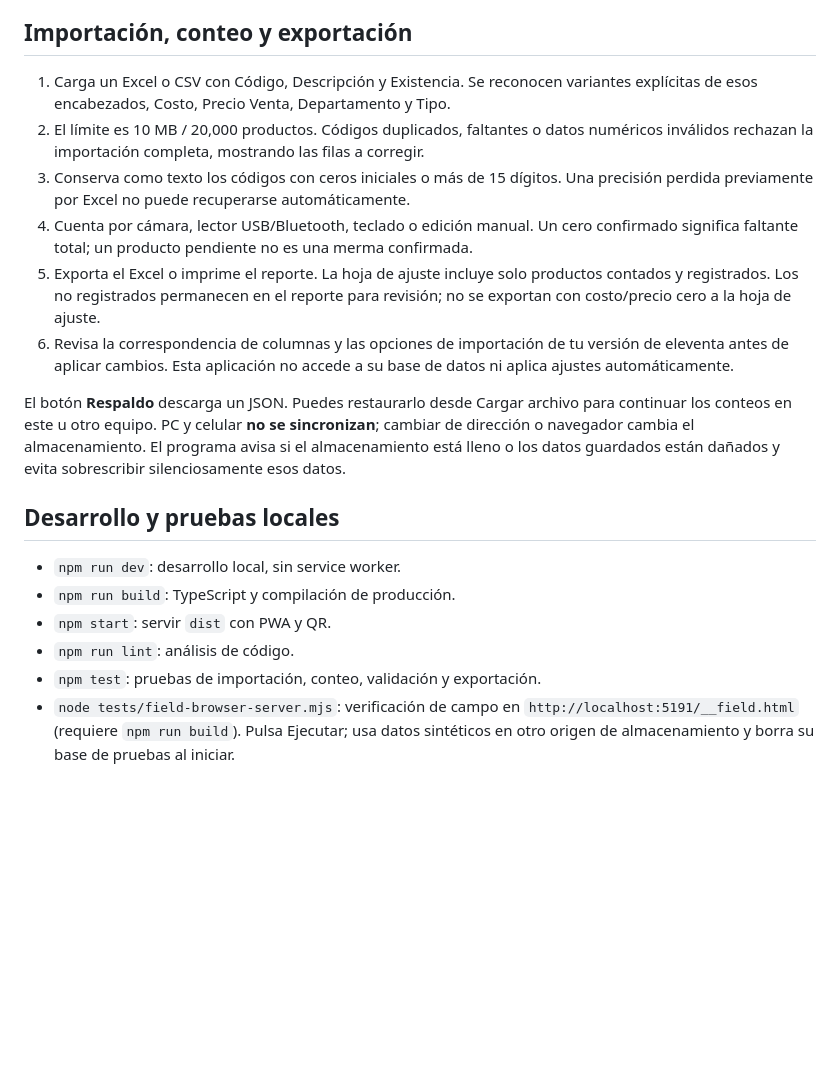
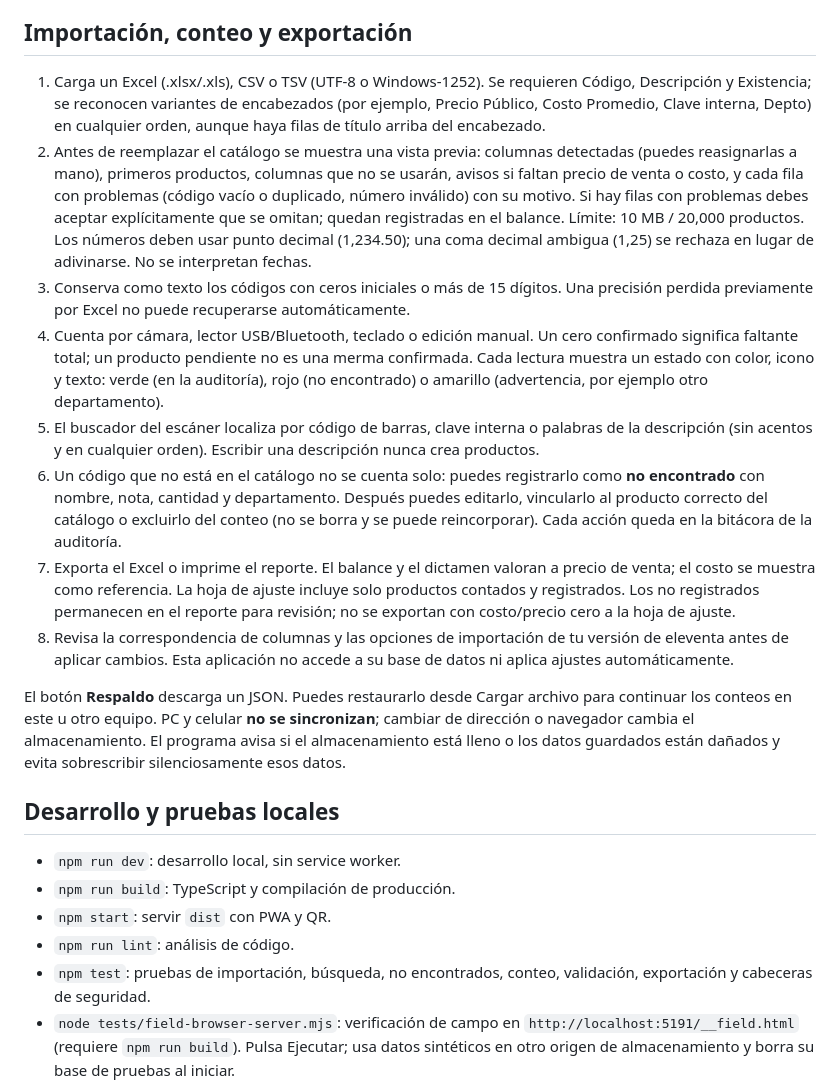
Before and after one commit to CharlyLP04/auditor-inventario-eleventa, a Markdown page: README.md, the part around the change. Rendered like a GitHub page; blank space fills up the shorter version.

```diff
--- a/README.md
+++ b/README.md
@@ -18,12 +18,14 @@ La versión compilada almacena los recursos para abrirse sin conexión después
 
 ## Importación, conteo y exportación
 
-1. Carga un Excel o CSV con Código, Descripción y Existencia. Se reconocen variantes explícitas de esos encabezados, Costo, Precio Venta, Departamento y Tipo.
-2. El límite es 10 MB / 20,000 productos. Códigos duplicados, faltantes o datos numéricos inválidos rechazan la importación completa, mostrando las filas a corregir.
+1. Carga un Excel (.xlsx/.xls), CSV o TSV (UTF-8 o Windows-1252). Se requieren Código, Descripción y Existencia; se reconocen variantes de encabezados (por ejemplo, Precio Público, Costo Promedio, Clave interna, Depto) en cualquier orden, aunque haya filas de título arriba del encabezado.
+2. Antes de reemplazar el catálogo se muestra una vista previa: columnas detectadas (puedes reasignarlas a mano), primeros productos, columnas que no se usarán, avisos si faltan precio de venta o costo, y cada fila con problemas (código vacío o duplicado, número inválido) con su motivo. Si hay filas con problemas debes aceptar explícitamente que se omitan; quedan registradas en el balance. Límite: 10 MB / 20,000 productos. Los números deben usar punto decimal (1,234.50); una coma decimal ambigua (1,25) se rechaza en lugar de adivinarse. No se interpretan fechas.
 3. Conserva como texto los códigos con ceros iniciales o más de 15 dígitos. Una precisión perdida previamente por Excel no puede recuperarse automáticamente.
-4. Cuenta por cámara, lector USB/Bluetooth, teclado o edición manual. Un cero confirmado significa faltante total; un producto pendiente no es una merma confirmada.
-5. Exporta el Excel o imprime el reporte. La hoja de ajuste incluye solo productos contados y registrados. Los no registrados permanecen en el reporte para revisión; no se exportan con costo/precio cero a la hoja de ajuste.
-6. Revisa la correspondencia de columnas y las opciones de importación de tu versión de eleventa antes de aplicar cambios. Esta aplicación no accede a su base de datos ni aplica ajustes automáticamente.
+4. Cuenta por cámara, lector USB/Bluetooth, teclado o edición manual. Un cero confirmado significa faltante total; un producto pendiente no es una merma confirmada. Cada lectura muestra un estado con color, icono y texto: verde (en la auditoría), rojo (no encontrado) o amarillo (advertencia, por ejemplo otro departamento).
+5. El buscador del escáner localiza por código de barras, clave interna o palabras de la descripción (sin acentos y en cualquier orden). Escribir una descripción nunca crea productos.
+6. Un código que no está en el catálogo no se cuenta solo: puedes registrarlo como **no encontrado** con nombre, nota, cantidad y departamento. Después puedes editarlo, vincularlo al producto correcto del catálogo o excluirlo del conteo (no se borra y se puede reincorporar). Cada acción queda en la bitácora de la auditoría.
+7. Exporta el Excel o imprime el reporte. El balance y el dictamen valoran a precio de venta; el costo se muestra como referencia. La hoja de ajuste incluye solo productos contados y registrados. Los no registrados permanecen en el reporte para revisión; no se exportan con costo/precio cero a la hoja de ajuste.
+8. Revisa la correspondencia de columnas y las opciones de importación de tu versión de eleventa antes de aplicar cambios. Esta aplicación no accede a su base de datos ni aplica ajustes automáticamente.
 
 El botón **Respaldo** descarga un JSON. Puedes restaurarlo desde Cargar archivo para continuar los conteos en este u otro equipo. PC y celular **no se sincronizan**; cambiar de dirección o navegador cambia el almacenamiento. El programa avisa si el almacenamiento está lleno o los datos guardados están dañados y evita sobrescribir silenciosamente esos datos.
 
@@ -33,7 +35,7 @@ El botón **Respaldo** descarga un JSON. Puedes restaurarlo desde Cargar archivo
 - `npm run build`: TypeScript y compilación de producción.
 - `npm start`: servir `dist` con PWA y QR.
 - `npm run lint`: análisis de código.
-- `npm test`: pruebas de importación, conteo, validación y exportación.
+- `npm test`: pruebas de importación, búsqueda, no encontrados, conteo, validación, exportación y cabeceras de seguridad.
 - `node tests/field-browser-server.mjs`: verificación de campo en `http://localhost:5191/__field.html` (requiere `npm run build`). Pulsa Ejecutar; usa datos sintéticos en otro origen de almacenamiento y borra su base de pruebas al iniciar.
 
 Las pruebas de navegador no sustituyen probar una cámara física, una linterna, una instalación real en iOS/Android o la importación en una instalación real de eleventa.
```
Also changed, not shown: docs/auditoria/2026-10-03-informe-auditoria.md (+5 -0 lines), docs/auditoria/estado-hallazgos.md (added, +63 -0 lines).
